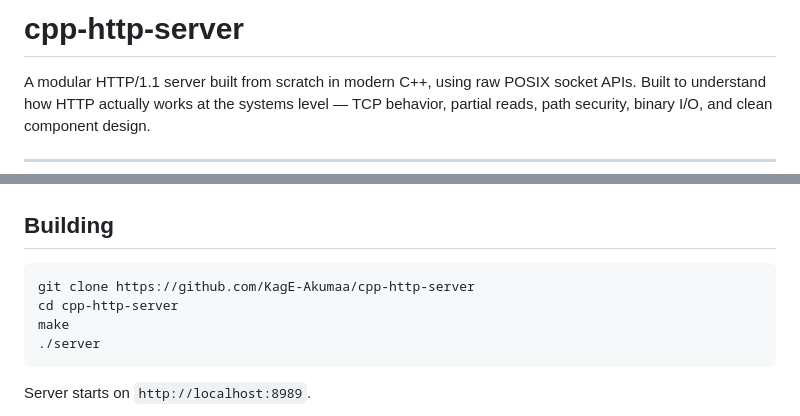
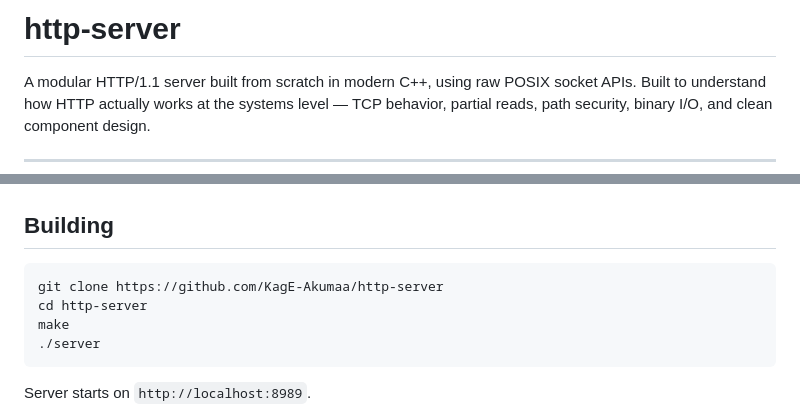
Before and after one commit to KagE-Akumaa/http-server, a Markdown page: README.md, 2 parts joined by grey strips. Drawn GitHub-style.

Commit message:
Rename repository from cpp-http-server to http-server

````diff
--- a/README.md
+++ b/README.md
@@ -1,4 +1,4 @@
-# cpp-http-server
+# http-server
 
 A modular HTTP/1.1 server built from scratch in modern C++, using raw POSIX socket APIs. Built to understand how HTTP actually works at the systems level — TCP behavior, partial reads, path security, binary I/O, and clean component design.
 
@@ -85,8 +85,8 @@ Each incoming connection is dispatched to a new thread. The parser accumulates r
 ## Building
 
 ```bash
-git clone https://github.com/KagE-Akumaa/cpp-http-server
-cd cpp-http-server
+git clone https://github.com/KagE-Akumaa/http-server
+cd http-server
 make
 ./server
 ```
````
